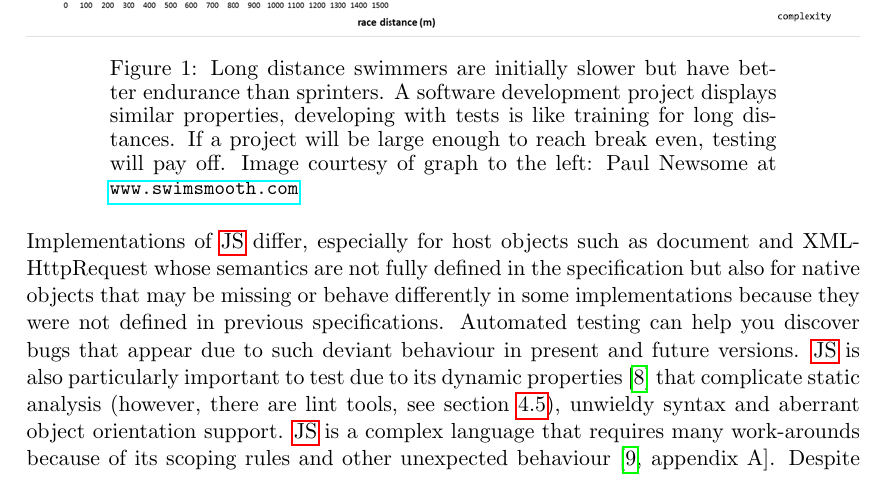
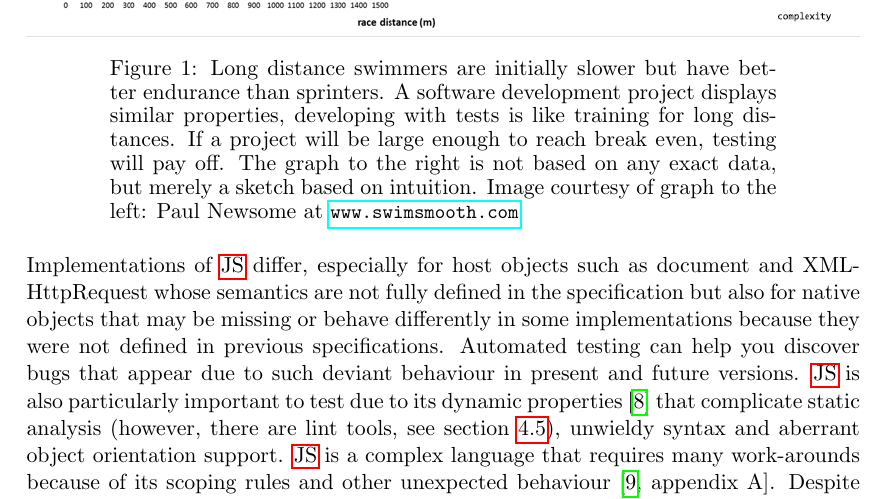
Before and after one commit to emilwall/exjobb, a LaTeX thesis (exjobb_thesis_emilwall.tex): part of page 16 of 75, cut so that both start at the same text. Compiled offline with pdfLaTeX.

Commit message:
Clarify source of graph

```diff
--- a/exjobb_thesis_emilwall.tex
+++ b/exjobb_thesis_emilwall.tex
@@ -170,6 +170,7 @@ Figure~\ref{fig:distance} shows an analogy for how testing influences developmen
 \caption{Long distance swimmers are initially slower but have better endurance than sprinters.
 A software development project displays similar properties, developing with tests is like training for long distances.
 If a project will be large enough to reach break even, testing will pay off.
+The graph to the right is not based on any exact data, but merely a sketch based on intuition.
 Image courtesy of graph to the left: Paul Newsome at \small \url{www.swimsmooth.com}}
 \label{fig:distance}
 \end{figure}
```
